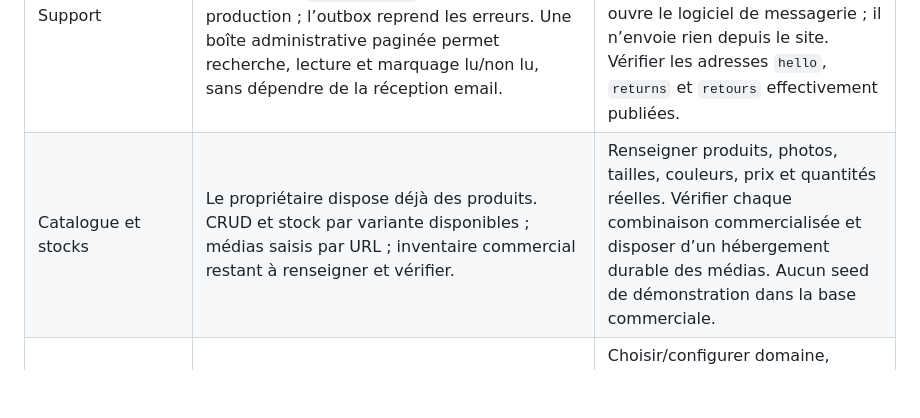
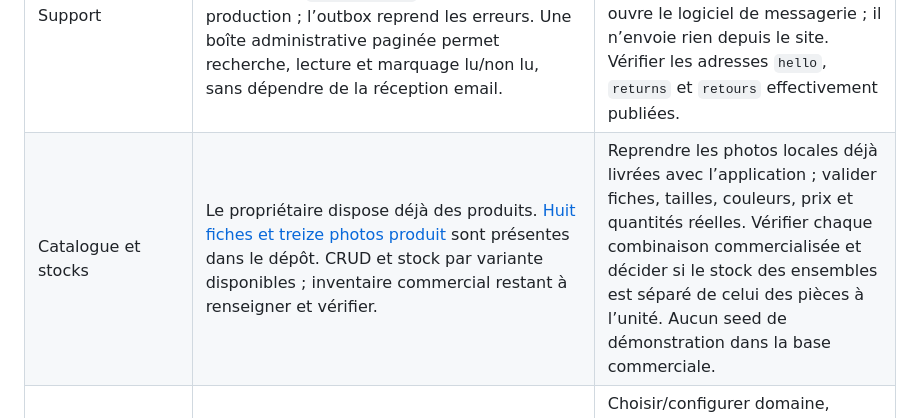
Before and after one commit to Vedric/blessp, a Markdown page: docs/LAUNCH_CHECKLIST.md, the part around the change. GitHub-like rendering; blank space fills up the shorter version.

```diff
--- a/docs/LAUNCH_CHECKLIST.md
+++ b/docs/LAUNCH_CHECKLIST.md
@@ -13,7 +13,7 @@
 | Paiements | Logique locale Stripe/PayPal et événements simulés testés ; comptes fournisseurs et transactions externes réelles non recettés. | Tester en préproduction isolée : achat invité/membre, refus, 3DS, cartes et portefeuilles éligibles, PayPal sandbox, redirection, interruption/reprise, webhook retardé/rejoué, annulation, remboursement et cohérence des réservations. Valider la même devise et le même environnement pour toutes les clés. |
 | Emails | Vérification, récupération et commandes testées via outbox locale ; réception réelle non validée. La confirmation de commande utilise désormais la langue FR/EN enregistrée avec la commande. Les emails d’authentification restent en anglais. | Configurer le domaine/expéditeur chez le prestataire, tester Gmail/Outlook et mobile, liens publics, rebonds et reprises. Aligner les emails avec les langues proposées. Vérifier toutes les boîtes annoncées dans le site. |
 | Support | Le formulaire enregistre message et notification dans une transaction. Le destinataire `SUPPORT_EMAIL` est obligatoire en production ; l’outbox reprend les erreurs. Une boîte administrative paginée permet recherche, lecture et marquage lu/non lu, sans dépendre de la réception email. | Créer la vraie boîte support, configurer le destinataire et organiser la lecture/réponse des demandes. Le lien de réponse ouvre le logiciel de messagerie ; il n’envoie rien depuis le site. Vérifier les adresses `hello`, `returns` et `retours` effectivement publiées. |
-| Catalogue et stocks | Le propriétaire dispose déjà des produits. CRUD et stock par variante disponibles ; médias saisis par URL ; inventaire commercial restant à renseigner et vérifier. | Renseigner produits, photos, tailles, couleurs, prix et quantités réelles. Vérifier chaque combinaison commercialisée et disposer d’un hébergement durable des médias. Aucun seed de démonstration dans la base commerciale. |
+| Catalogue et stocks | Le propriétaire dispose déjà des produits. [Huit fiches et treize photos produit](CATALOGUE_EXISTANT.md) sont présentes dans le dépôt. CRUD et stock par variante disponibles ; inventaire commercial restant à renseigner et vérifier. | Reprendre les photos locales déjà livrées avec l’application ; valider fiches, tailles, couleurs, prix et quantités réelles. Vérifier chaque combinaison commercialisée et décider si le stock des ensembles est séparé de celui des pièces à l’unité. Aucun seed de démonstration dans la base commerciale. |
 | Hébergement | Le propriétaire ne possède encore ni domaine, ni hébergement, ni comptes Stripe/email. Docker, routes de santé et procédure de déploiement sont présents ; aucun environnement distant validé. | Choisir/configurer domaine, HTTPS, proxy, base privée et secrets propres à l’environnement. Préproduction avec base et identifiants séparés. Vérifier exposition réseau, cookies, CORS, logs et accès administrateur avec MFA. |
 | Sauvegarde et maintenance | Maintenance/outbox/expiration et métriques implémentées ; sauvegardes et alertes non provisionnées par le dépôt. | Sauvegarder base et clé MFA, restaurer sur une base isolée, déclencher et recevoir une alerte de test. Vérifier le traitement des emails, réservations et demandes de suppression. Définir responsables, conservation et procédure de reprise. |
 | Migration et livraison du code | Les migrations passent localement ; les corrections sont commitées et poussées dans la [PR #67](https://github.com/Vedric/blessp/pull/67), qui conserve les résultats des workflows. La protection de `main` impose onze contrôles, une branche à jour et les conversations résolues ; les poussées forcées et la suppression sont bloquées, y compris pour les administrateurs. | Vérifier les contrôles sur la révision finale avant fusion, puis tester le déploiement et vérifier le digest/révision servis. Pour une base existante : restauration d’une copie, répétition des migrations et rapprochement des anciens stocks/commandes. La fusion vers `main` exécute la CI ; la release commerciale se déclenche manuellement, après les validations de lancement. |
```
Also changed, not shown: docs/CATALOGUE_EXISTANT.md (added, +71 -0 lines), docs/GUIDE_LANCEMENT.md (+2 -2 lines).
